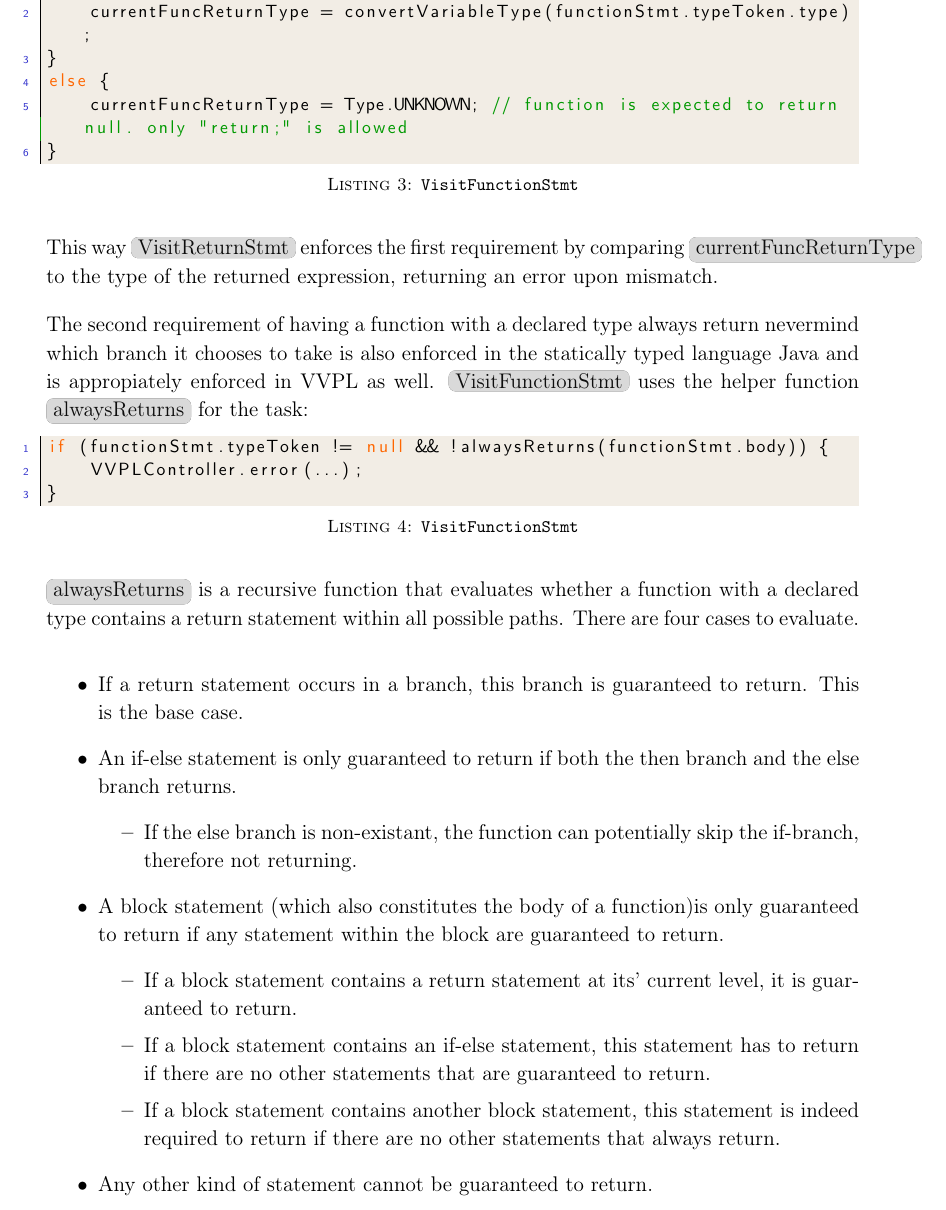
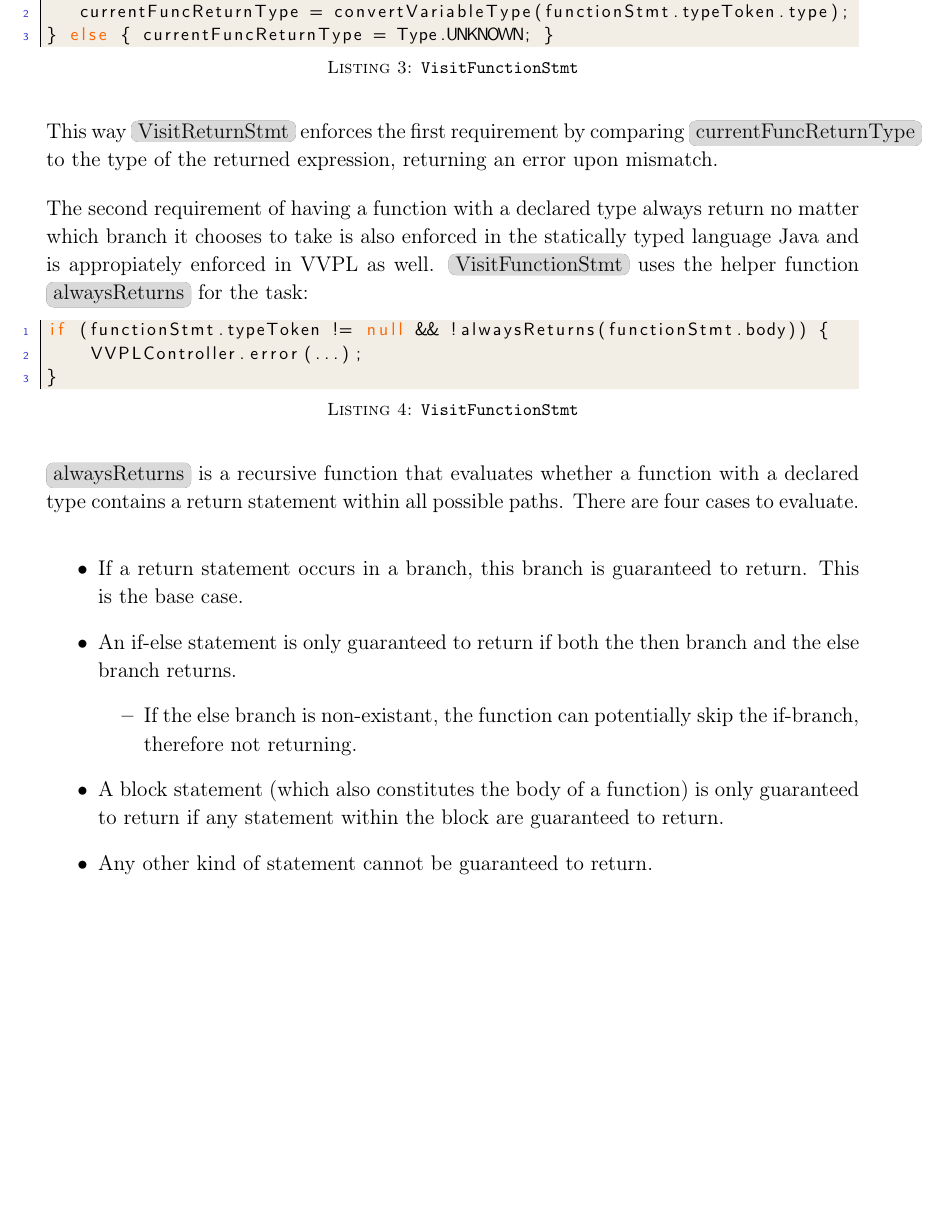
Before and after one commit to LucasBergholdt/CompilerConstruction, a LaTeX document (vvpl-template/report/main.tex, which reads vvpl-template/report/semantic_analysis.tex): part of page 10 of 14, cut so that both start at the same text, the shorter picture padded with empty space. Compiled offline with pdfLaTeX.

Commit message:
semantic rettelser

```diff
--- a/vvpl-template/report/semantic_analysis.tex
+++ b/vvpl-template/report/semantic_analysis.tex
@@ -88,5 +96,6 @@ Having that cleared out, we proceed a particularly challenging issue we encounte
 \end{itemize}
 Enforcing that a function is guaranteed to return the declared type in all cases require extra handling. The requirement can be subdivided into two requirements:
 % Kan man sige 'nevermind' which branch? No matter måske? - Lucas
+% C-E: du har ret, "no matter" er ækvivalenten
 \begin{itemize}
     \item Return statements within a function must all return the declared type
@@ -97,16 +106,14 @@ To tackle the first requirement we introduced the global variable \code{currentF
 % semikolon ryger ned på næste linje :(( Ved ikke om man kan gøre noget ved det.
 \begin{lstlisting}[language=java, caption={\texttt{VisitFunctionStmt}}]
 if (functionStmt.typeToken != null) {
-    currentFuncReturnType = convertVariableType(functionStmt.typeToken.type);
-}
-else {
-    currentFuncReturnType = Type.UNKNOWN; // function is expected to return null. only "return;" is allowed
-}
+   currentFuncReturnType = convertVariableType(functionStmt.typeToken.type);
+} else { currentFuncReturnType = Type.UNKNOWN; }
 \end{lstlisting}
 This way \code{VisitReturnStmt} enforces the first requirement by comparing \code{currentFuncReturnType} to the type of the returned expression, returning an error upon mismatch.
 
 % Det at det også er enforced i Java er måske ikke så relevant? (i hvert fald ikke hvis vi mangler plads - gør vi måske ikke) - Lucas
-The second requirement of having a function with a declared type always return nevermind which branch it chooses to take is also enforced in the statically typed language Java and is appropiately enforced in VVPL as well.
+% C-E: ser hvad du mener. Det er også for at argumentere for at der er en grund til vi har implementeret det, og det ikke er totalt ude af scope af opgaven.
+The second requirement of having a function with a declared type always return no matter which branch it chooses to take is also enforced in the statically typed language Java and is appropiately enforced in VVPL as well.
 \code{VisitFunctionStmt} uses the helper function \code{alwaysReturns} for the task:
 \begin{lstlisting}[language=java, caption={\texttt{VisitFunctionStmt}}]
 if (functionStmt.typeToken != null && !alwaysReturns(functionStmt.body)) {
@@ -120,14 +127,7 @@ There are four cases to evaluate.
     \begin{itemize}
         \item If the else branch is non-existant, the function can potentially skip the if-branch, therefore not returning.
     \end{itemize}
-    \item A block statement (which also constitutes the body of a function)is only guaranteed to return if any statement within the block are guaranteed to return.
-    \begin{itemize}
-         % Hmm føler alle de her items lidt bare er beskrevet af rekursionen. Altså af de andre cases. Så måske ikke nødvendige her? - Lucas
-         % Føler måske det kan vå block stmt casen til at virke mere avanceret end den er? Altså som om vi tjekker de her ting i block delen
-        \item If a block statement contains a return statement at its' current level, it is guaranteed to return.
-        \item If a block statement contains an if-else statement, this statement has to return if there are no other statements that are guaranteed to return.
-        \item If a block statement contains another block statement, this statement is indeed required to return if there are no other statements that always return.
-    \end{itemize}
+    \item A block statement (which also constitutes the body of a function) is only guaranteed to return if any statement within the block are guaranteed to return.
     \item Any other kind of statement cannot be guaranteed to return.
 \end{itemize}
 % men niiice forklaret super concise!! - Lucas
```
Also changed, not shown: vvpl-template/report/shortcomings.tex (+1 -1 lines), vvpl-template/report/semantic_analysis.tex (20 more changed lines).
